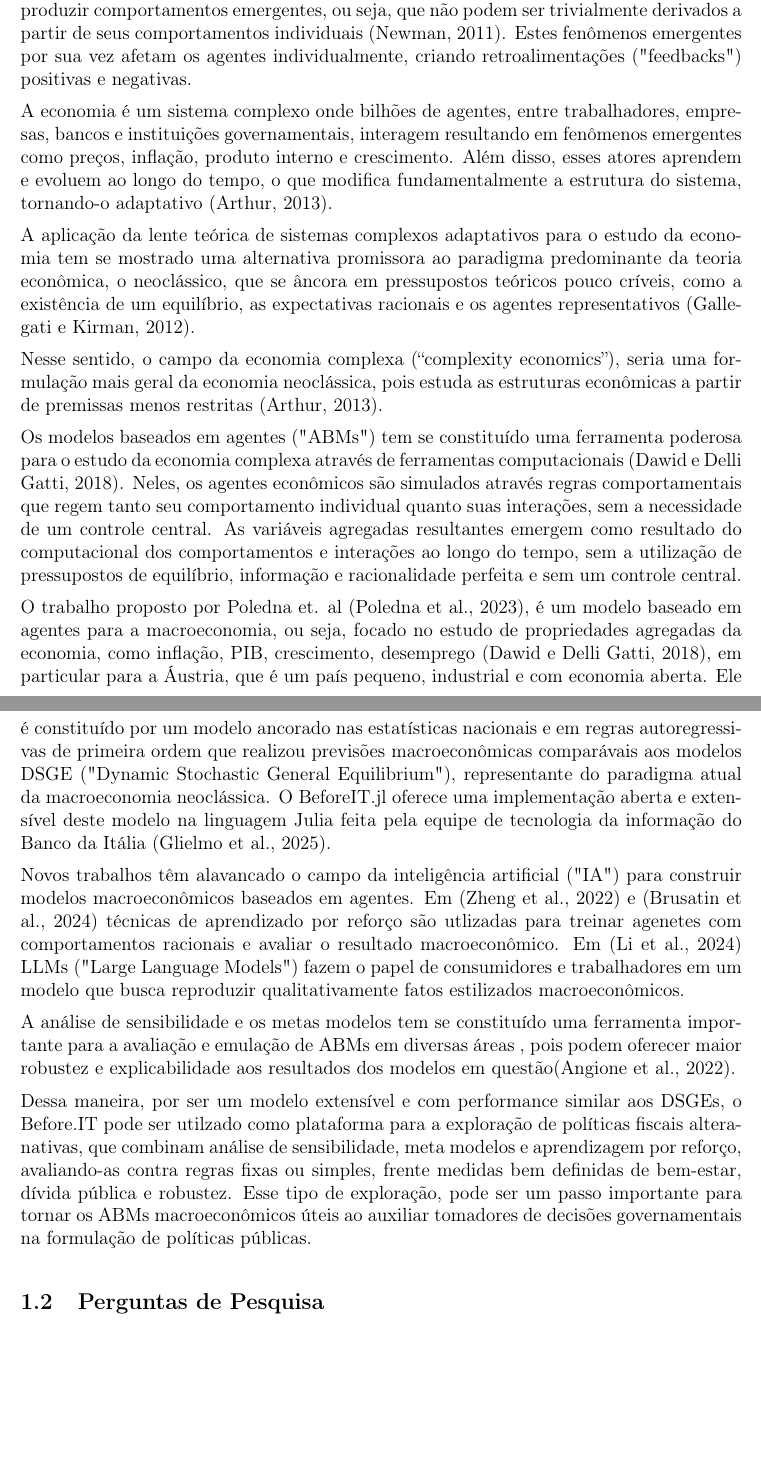
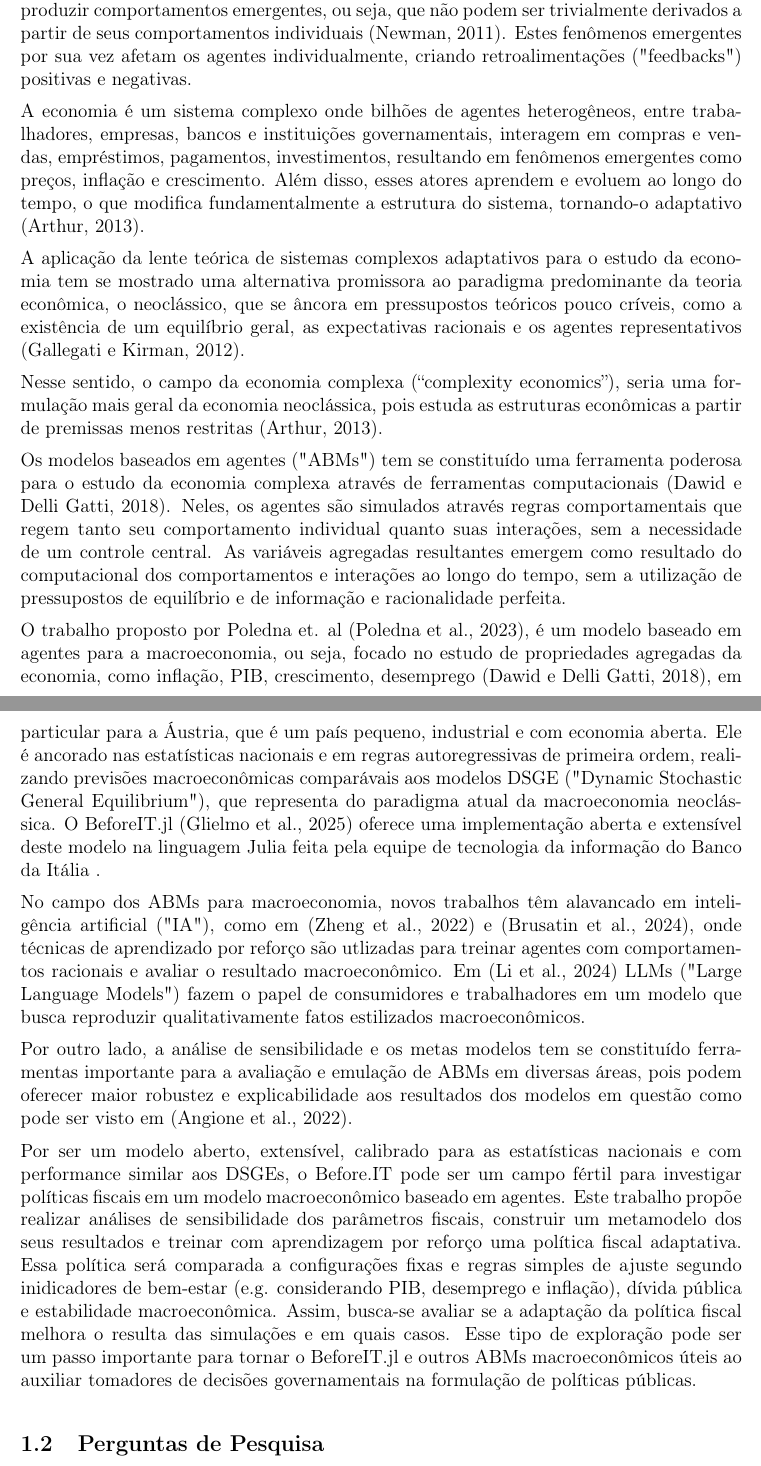
Before and after one commit to danielbandrade/BeforeIT-dba, a LaTeX document (dba-studies/projeto-pesquisa/plano-de-pesquisa.tex): two parts of pages 1 and 2 of 11, joined at a grey line, cut so that both start at the same text, the shorter picture padded with empty space. Compiled offline with pdfLaTeX.

Commit message:
melhorando a intro

```diff
--- a/dba-studies/projeto-pesquisa/plano-de-pesquisa.tex
+++ b/dba-studies/projeto-pesquisa/plano-de-pesquisa.tex
@@ -32,21 +32,21 @@
 
 Um sistema complexo é caracterizado por possuir muitos agentes interagindo de forma a produzir comportamentos emergentes, ou seja, que não podem ser trivialmente derivados a partir de seus comportamentos individuais \cite{newman2011}. Estes fenômenos emergentes por sua vez afetam os agentes individualmente, criando retroalimentações ("feedbacks") positivas e negativas.
 
-A economia é um sistema complexo onde bilhões de agentes, entre trabalhadores, empresas, bancos e instituições governamentais, interagem resultando em fenômenos emergentes como preços, inflação, produto interno e crescimento. Além disso, esses atores aprendem e evoluem ao longo do tempo, o que modifica fundamentalmente a estrutura do sistema, tornando-o adaptativo \cite{arthur2013}.
+A economia é um sistema complexo onde bilhões de agentes heterogêneos, entre trabalhadores, empresas, bancos e instituições governamentais, interagem em compras e vendas, empréstimos, pagamentos, investimentos, resultando em fenômenos emergentes como preços, inflação e crescimento. Além disso, esses atores aprendem e evoluem ao longo do tempo, o que modifica fundamentalmente a estrutura do sistema, tornando-o adaptativo \cite{arthur2013}.
 
-A aplicação da lente teórica de sistemas complexos adaptativos para o estudo da economia tem se mostrado uma alternativa promissora ao paradigma predominante da teoria econômica, o neoclássico, que se âncora em pressupostos teóricos pouco críveis, como a existência de um equilíbrio, as expectativas racionais e os agentes representativos \cite{gallegati2012}.
+A aplicação da lente teórica de sistemas complexos adaptativos para o estudo da economia tem se mostrado uma alternativa promissora ao paradigma predominante da teoria econômica, o neoclássico, que se âncora em pressupostos teóricos pouco críveis, como a existência de um equilíbrio geral, as expectativas racionais e os agentes representativos \cite{gallegati2012}.
 
 Nesse sentido, o campo da economia complexa (“complexity economics”), seria uma formulação mais geral da economia neoclássica, pois estuda as estruturas econômicas a partir de premissas menos restritas \cite{arthur2013}.
 
-Os modelos baseados em agentes ("ABMs") tem se constituído uma ferramenta poderosa para o estudo da economia complexa através de ferramentas computacionais \cite{dawid2018}. Neles, os agentes econômicos são simulados através regras comportamentais que regem tanto seu comportamento individual quanto suas interações, sem a necessidade de um controle central. As variáveis agregadas resultantes emergem como resultado do computacional dos comportamentos e interações ao longo do tempo, sem a utilização de pressupostos de equilíbrio, informação e racionalidade perfeita e sem um controle central.
+Os modelos baseados em agentes ("ABMs") tem se constituído uma ferramenta poderosa para o estudo da economia complexa através de ferramentas computacionais \cite{dawid2018}. Neles, os agentes são simulados através regras comportamentais que regem tanto seu comportamento individual quanto suas interações, sem a necessidade de um controle central. As variáveis agregadas resultantes emergem como resultado do computacional dos comportamentos e interações ao longo do tempo, sem a utilização de pressupostos de equilíbrio e de informação e racionalidade perfeita.
 
-O trabalho proposto por Poledna et. al \cite{poledna2023}, é um modelo baseado em agentes para a macroeconomia, ou seja, focado no estudo de propriedades agregadas da economia, como inflação, PIB, crescimento, desemprego \cite{dawid2018}, em particular para a Áustria, que é um país pequeno, industrial e com economia aberta. Ele é constituído por um modelo ancorado nas estatísticas nacionais e em regras autoregressivas de primeira ordem que realizou previsões macroeconômicas comparávais aos modelos DSGE ("Dynamic Stochastic General Equilibrium"), representante do paradigma atual da macroeconomia neoclássica. O BeforeIT.jl oferece uma implementação aberta e extensível deste modelo na linguagem Julia feita pela equipe de tecnologia da informação do Banco da Itália \cite{glielmo2025}.
+O trabalho proposto por Poledna et. al \cite{poledna2023}, é um modelo baseado em agentes para a macroeconomia, ou seja, focado no estudo de propriedades agregadas da economia, como inflação, PIB, crescimento, desemprego \cite{dawid2018}, em particular para a Áustria, que é um país pequeno, industrial e com economia aberta. Ele é ancorado nas estatísticas nacionais e em regras autoregressivas de primeira ordem, realizando previsões macroeconômicas comparávais aos modelos DSGE ("Dynamic Stochastic General Equilibrium"), que representa do paradigma atual da macroeconomia neoclássica. O BeforeIT.jl \cite{glielmo2025} oferece uma implementação aberta e extensível deste modelo na linguagem Julia feita pela equipe de tecnologia da informação do Banco da Itália .
 
-Novos trabalhos têm alavancado o campo da  inteligência artificial ("IA") para construir modelos macroeconômicos baseados em agentes. Em \cite{zheng2022} e \cite{brusatin2024} técnicas de aprendizado por reforço são utlizadas para treinar agenetes com comportamentos racionais e avaliar o resultado macroeconômico. Em \cite{li2024} LLMs ("Large Language Models") fazem o papel de consumidores e trabalhadores em um modelo que busca reproduzir qualitativamente fatos estilizados macroeconômicos.
+No campo dos ABMs para macroeconomia, novos trabalhos têm alavancado em inteligência artificial ("IA"), como em \cite{zheng2022} e \cite{brusatin2024}, onde técnicas de aprendizado por reforço são utlizadas para treinar agentes com comportamentos racionais e avaliar o resultado macroeconômico. Em \cite{li2024} LLMs ("Large Language Models") fazem o papel de consumidores e trabalhadores em um modelo que busca reproduzir qualitativamente fatos estilizados macroeconômicos.
 
-A análise de sensibilidade e os metas modelos tem se constituído uma ferramenta importante para a avaliação e emulação de ABMs em diversas áreas , pois podem oferecer maior robustez e explicabilidade aos resultados dos modelos em questão\cite{angione2022}.
+Por outro lado, a análise de sensibilidade e os metas modelos tem se constituído ferramentas importante para a avaliação e emulação de ABMs em diversas áreas, pois podem oferecer maior robustez e explicabilidade aos resultados dos modelos em questão como pode ser visto em \cite{angione2022}.
 
-Dessa maneira, por ser um modelo extensível e com performance similar aos DSGEs, o Before.IT pode ser utilzado como plataforma para a exploração de políticas fiscais alteranativas, que combinam análise de sensibilidade, meta modelos e aprendizagem por reforço, avaliando-as contra regras fixas ou simples, frente medidas bem definidas de bem-estar, dívida pública e robustez. Esse tipo de exploração, pode ser um passo importante para tornar os ABMs macroeconômicos úteis ao auxiliar tomadores de decisões governamentais na formulação de políticas públicas.
+Por ser um modelo aberto, extensível, calibrado para as estatísticas nacionais e com performance similar aos DSGEs, o Before.IT pode ser um campo fértil para investigar políticas fiscais em um modelo macroeconômico baseado em agentes. Este trabalho propõe realizar análises de sensibilidade dos parâmetros fiscais, construir um metamodelo dos seus resultados e treinar com aprendizagem por reforço uma política fiscal adaptativa. Essa política será comparada a configurações fixas e regras simples de ajuste segundo inidicadores de bem-estar (e.g. considerando PIB, desemprego e inflação), dívida pública e estabilidade macroeconômica. Assim, busca-se avaliar se a adaptação da política fiscal melhora o resulta das simulações e em quais casos. Esse tipo de exploração pode ser um passo importante para tornar o BeforeIT.jl e outros ABMs macroeconômicos úteis ao auxiliar tomadores de decisões governamentais na formulação de políticas públicas.
 
 \subsection{Perguntas de Pesquisa}
 
```
Also changed, not shown: dba-studies/projeto-pesquisa/plano-de-pesquisa.pdf, 5 other files.
